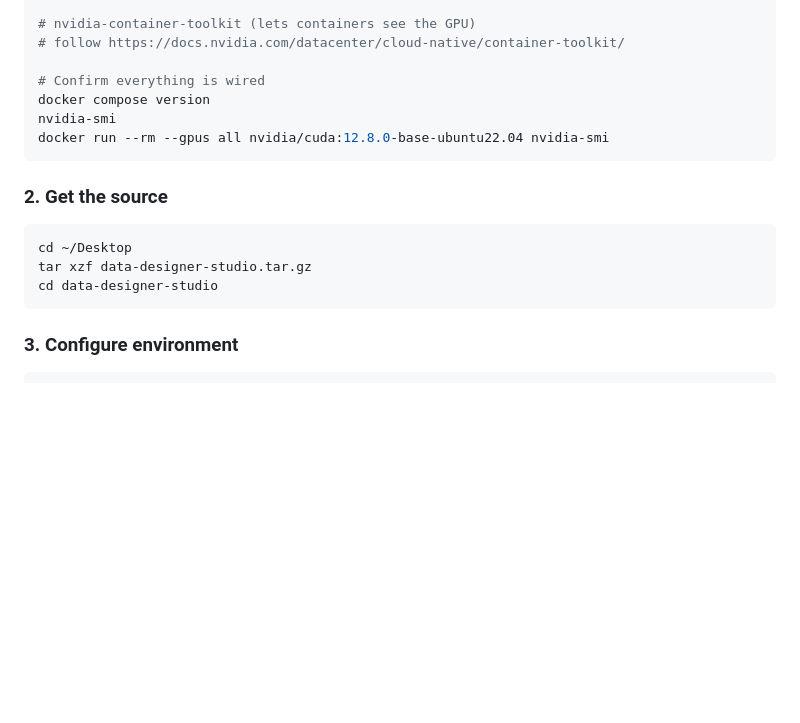
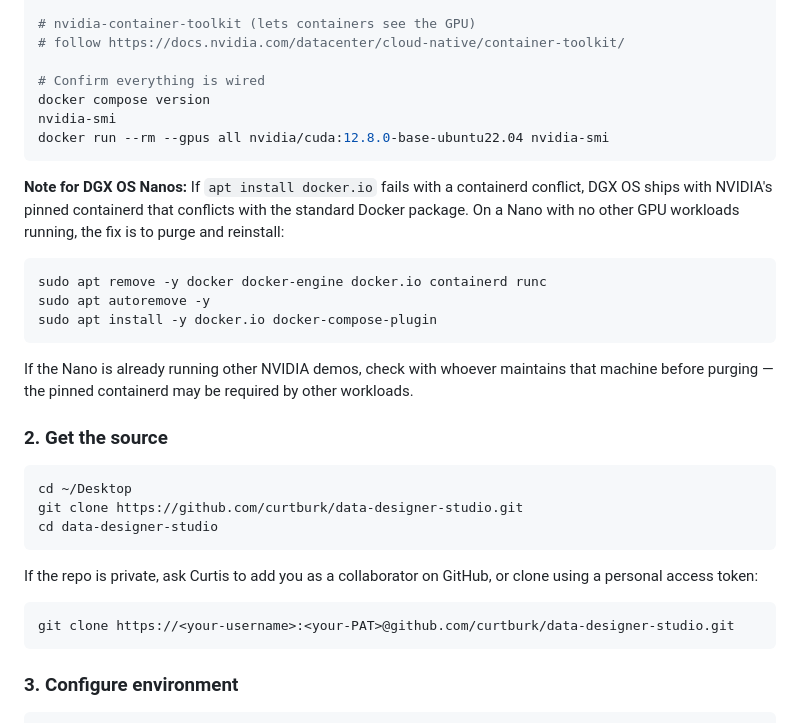
Before and after one commit to curtburk/data-designer-studio, a Markdown page: README.md, the part around one of its changes. GitHub-like rendering; blank space fills up the shorter version.

````diff
--- a/README.md
+++ b/README.md
@@ -84,12 +84,28 @@ nvidia-smi
 docker run --rm --gpus all nvidia/cuda:12.8.0-base-ubuntu22.04 nvidia-smi
 ```
 
+**Note for DGX OS Nanos:** If `apt install docker.io` fails with a containerd conflict, DGX OS ships with NVIDIA's pinned containerd that conflicts with the standard Docker package. On a Nano with no other GPU workloads running, the fix is to purge and reinstall:
+
+```bash
+sudo apt remove -y docker docker-engine docker.io containerd runc
+sudo apt autoremove -y
+sudo apt install -y docker.io docker-compose-plugin
+```
+
+If the Nano is already running other NVIDIA demos, check with whoever maintains that machine before purging — the pinned containerd may be required by other workloads.
+
 ### 2. Get the source
 
 ```bash
 cd ~/Desktop
-tar xzf data-designer-studio.tar.gz
+git clone https://github.com/curtburk/data-designer-studio.git
 cd data-designer-studio
+```
+
+If the repo is private, ask Curtis to add you as a collaborator on GitHub, or clone using a personal access token:
+
+```bash
+git clone https://<your-username>:<your-PAT>@github.com/curtburk/data-designer-studio.git
 ```
 
 ### 3. Configure environment
````
Also changed, not shown: other parts of README.md (+1 -1 lines).
